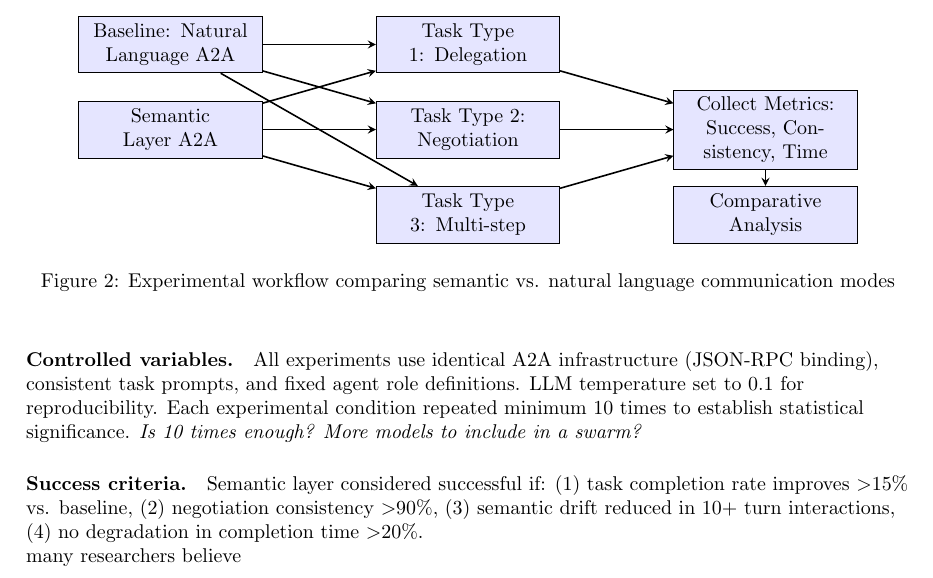
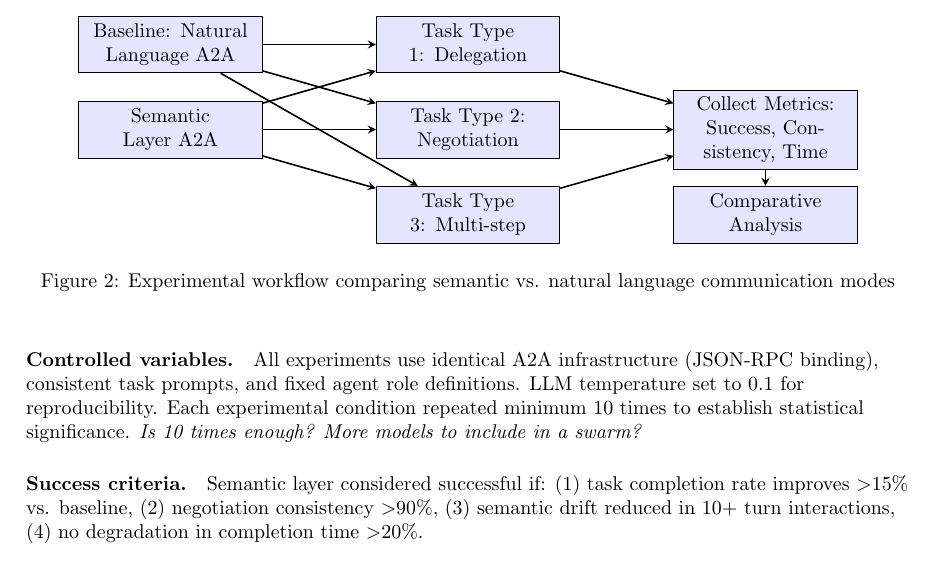
Before and after one commit to alexarlord-boop/NUP-MScISDI-25-27, a LaTeX document (IS509 Task 3/main.tex): part of page 9 of 11, cut so that both start at the same text. Compiled offline with pdfLaTeX.

Commit message:
Update main.tex

```diff
--- a/IS509 Task 3/main.tex
+++ b/IS509 Task 3/main.tex
@@ -342,8 +342,6 @@ All experiments use identical A2A infrastructure (JSON-RPC binding), consistent
 \subparagraph{Success criteria.}
 Semantic layer considered successful if: (1) task completion rate improves $>$15\% vs. baseline, (2) negotiation consistency $>$90\%, (3) semantic drift reduced in 10+ turn interactions, (4) no degradation in completion time $>$20\%.
 
-many researchers believe
-
 \newpage
 \printbibliography
 \nocite{*}
```
Also changed, not shown: IS509 Task 3/main.pdf.
